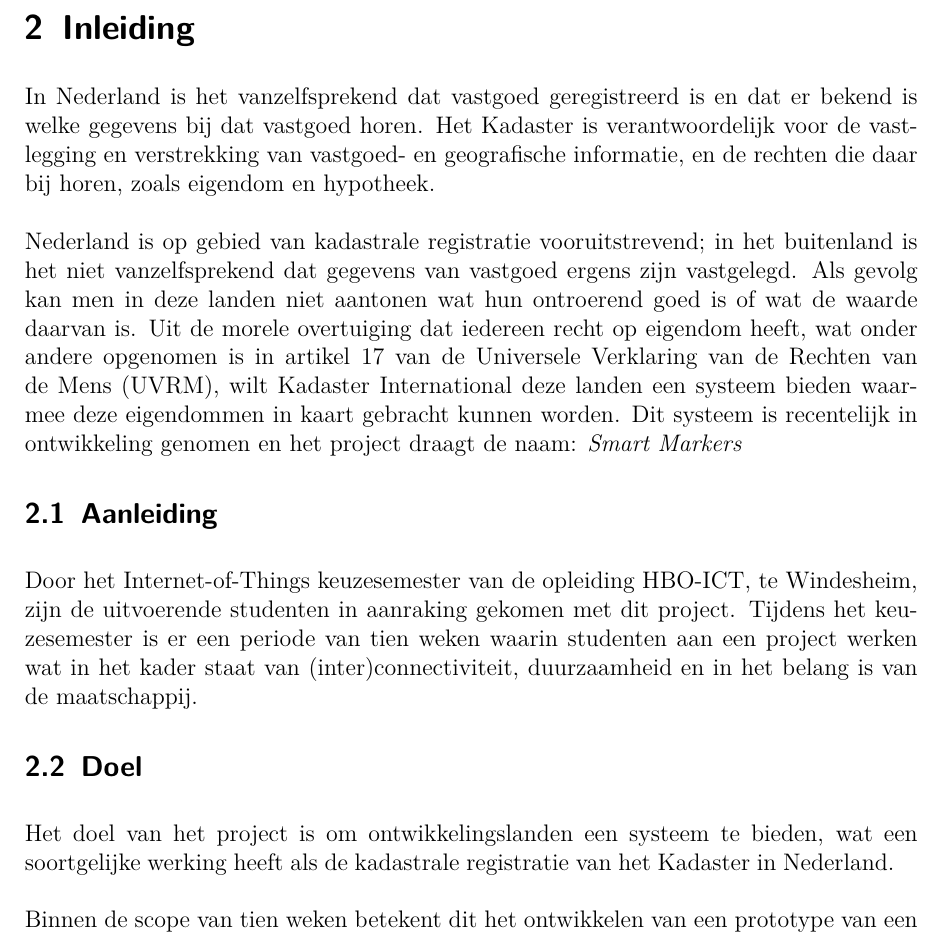
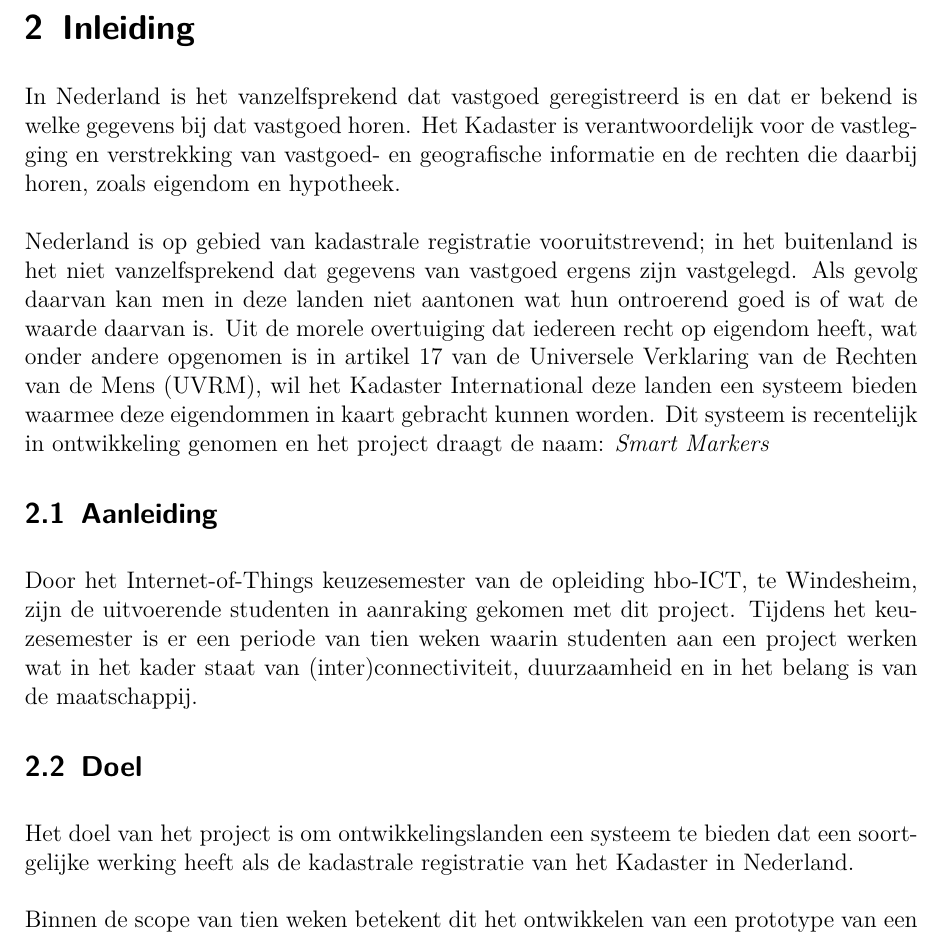
Before and after one commit to MTijmes/SmartMarkers, a LaTeX document (pva/pva.tex, which reads pva/inleiding.tex): part of page 4 of 10, cut so that both start at the same text. Compiled offline with pdfLaTeX.

Commit message:
Fix grammar in inleiding

```diff
--- a/pva/inleiding.tex
+++ b/pva/inleiding.tex
@@ -2,29 +2,29 @@
 \label{sec:inleiding}
 In Nederland is het vanzelfsprekend dat vastgoed geregistreerd is en dat er bekend
 is welke gegevens bij dat vastgoed horen. Het Kadaster is verantwoordelijk voor de
-vastlegging en verstrekking van vastgoed- en geografische informatie, en de rechten
-die daar bij horen, zoals eigendom en hypotheek.
+vastlegging en verstrekking van vastgoed- en geografische informatie en de rechten
+die daarbij horen, zoals eigendom en hypotheek.
 
 Nederland is op gebied van kadastrale registratie vooruitstrevend; in het buitenland
 is het niet vanzelfsprekend dat gegevens van vastgoed ergens zijn vastgelegd.
-Als gevolg kan men in deze landen niet aantonen wat hun ontroerend goed is of wat
-de waarde daarvan is.
+Als gevolg daarvan kan men in deze landen niet aantonen wat hun ontroerend goed is
+of wat de waarde daarvan is.
 % Bron: http://www.ohchr.org/EN/UDHR/Documents/UDHR_Translations/eng.pdf
 Uit de morele overtuiging dat iedereen recht op eigendom heeft, wat onder andere
 opgenomen is in artikel 17 van de Universele Verklaring van de Rechten van
-de Mens (UVRM), wilt Kadaster International deze landen een systeem bieden waarmee
+de Mens (UVRM), wil het Kadaster International deze landen een systeem bieden waarmee
 deze eigendommen in kaart gebracht kunnen worden. Dit systeem is recentelijk in
 ontwikkeling genomen en het project draagt de naam: \textit{Smart Markers}
 
 \subsection{Aanleiding}
-Door het Internet-of-Things keuzesemester van de opleiding HBO-ICT, te Windesheim,
+Door het Internet-of-Things keuzesemester van de opleiding hbo-ICT, te Windesheim,
 zijn de uitvoerende studenten in aanraking gekomen met dit project. Tijdens het
 keuzesemester is er een periode van tien weken waarin studenten aan een project
 werken wat in het kader staat van (inter)connectiviteit, duurzaamheid en in het
 belang is van de maatschappij.
 
 \subsection{Doel}
-Het doel van het project is om ontwikkelingslanden een systeem te bieden, wat
+Het doel van het project is om ontwikkelingslanden een systeem te bieden dat
 een soortgelijke werking heeft als de kadastrale registratie van het Kadaster
 in Nederland.
 
```
